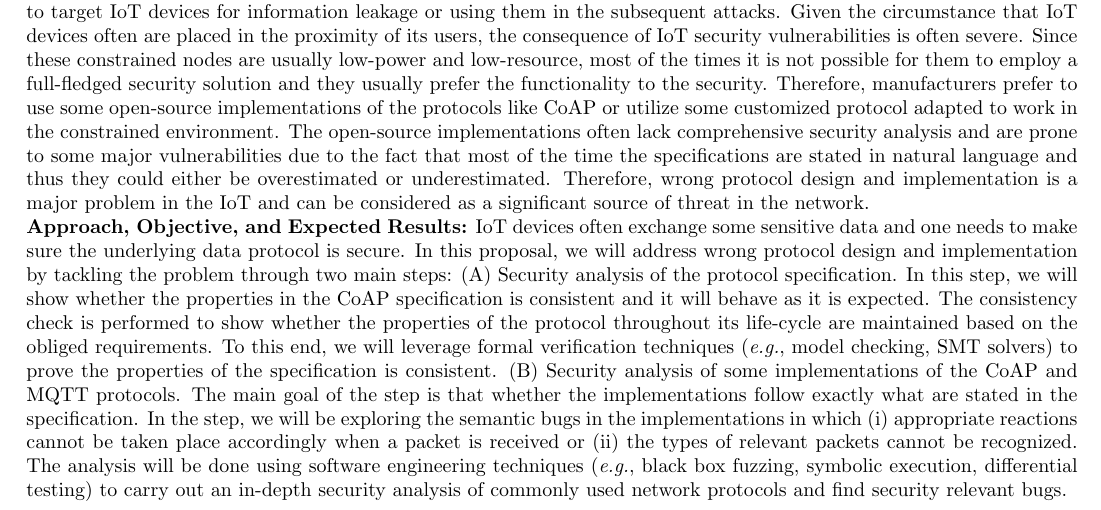
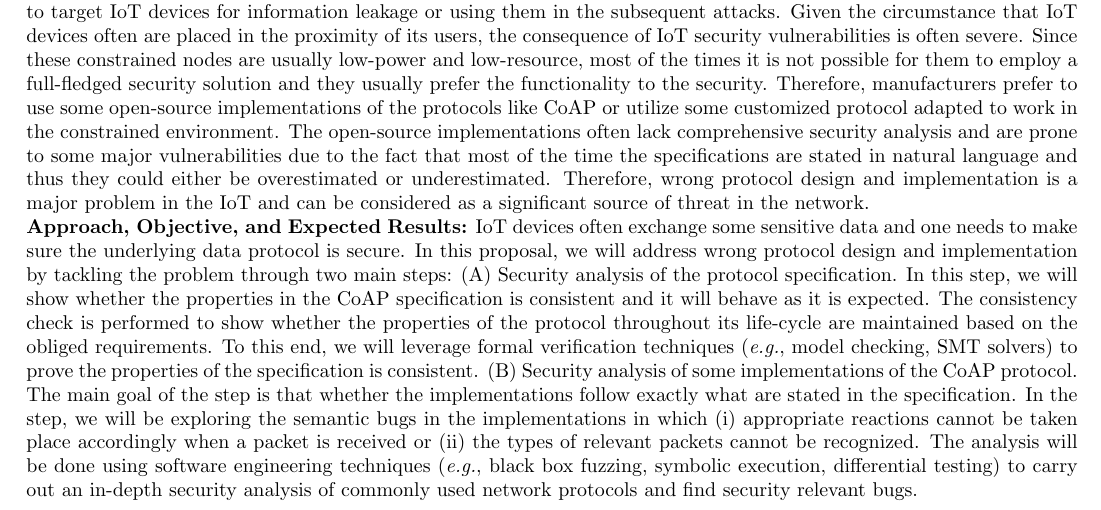
Before and after one commit to yahyazadeh/IoT, a LaTeX document (Symantec/Yahyazadeh_PSRA.tex): part of the page, cut so that both start at the same text. Compiled offline with pdfLaTeX.

Commit message:
Corrected

```diff
--- a/Symantec/Yahyazadeh_PSRA.tex
+++ b/Symantec/Yahyazadeh_PSRA.tex
@@ -142,7 +142,7 @@
 \noindent\textbf{Motivation \& Problem Definition:}
 IoT devices are pervasive and their popularity is on the rise. They are connected to each other for several benefits and can be readily accessed from the local network or managed through the Internet. These devices can directly communicate with each other (and they can also use a hub, as a base station,) to build the entire network using some underlying protocols like CoAP. Over the last few years, it can be seen that attackers have a tendency to target IoT devices for information leakage or using them in the subsequent attacks. Given the circumstance that IoT devices often are placed in the proximity of its users, the consequence of IoT security vulnerabilities is often severe. Since these constrained nodes are usually low-power and low-resource, most of the times it is not possible for them to employ a full-fledged security solution and they usually prefer the functionality to the security. Therefore, manufacturers prefer to use some open-source implementations of the protocols like CoAP or utilize some customized protocol adapted to work in the constrained environment. The open-source implementations often lack comprehensive security analysis and are prone to some major vulnerabilities due to the fact that most of the time the specifications are stated in natural language and thus they could either be overestimated or underestimated. Therefore, wrong protocol design and implementation is a major problem in the IoT and can be considered as a significant source of threat in the network.
 
-\noindent\textbf{Approach, Objective, and Expected Results:} IoT devices often exchange some sensitive data and one needs to make sure the underlying data protocol is secure. In this proposal, we will address wrong protocol design and implementation by tackling the problem through two main steps: (A) Security analysis of the protocol specification. In this step, we will show whether the properties in the CoAP specification is consistent and it will behave as it is expected. The consistency check is performed to show whether the properties of the protocol throughout its life-cycle are maintained based on the obliged requirements. To this end, we will leverage formal verification techniques (\eg, model checking, SMT solvers) to prove the properties of the specification is consistent. (B) Security analysis of some implementations of the CoAP and MQTT protocols. The main goal of the step is that whether the implementations follow exactly what are stated in the specification. In the step, we will be exploring the semantic bugs in the implementations in which (i) appropriate reactions cannot be taken place accordingly when a packet is received or (ii) the types of relevant packets cannot be recognized. The analysis will be done using software engineering techniques (\eg, black box fuzzing, symbolic execution, differential testing) to carry out an in-depth security analysis of commonly used network protocols and find security relevant bugs.
+\noindent\textbf{Approach, Objective, and Expected Results:} IoT devices often exchange some sensitive data and one needs to make sure the underlying data protocol is secure. In this proposal, we will address wrong protocol design and implementation by tackling the problem through two main steps: (A) Security analysis of the protocol specification. In this step, we will show whether the properties in the CoAP specification is consistent and it will behave as it is expected. The consistency check is performed to show whether the properties of the protocol throughout its life-cycle are maintained based on the obliged requirements. To this end, we will leverage formal verification techniques (\eg, model checking, SMT solvers) to prove the properties of the specification is consistent. (B) Security analysis of some implementations of the CoAP protocol. The main goal of the step is that whether the implementations follow exactly what are stated in the specification. In the step, we will be exploring the semantic bugs in the implementations in which (i) appropriate reactions cannot be taken place accordingly when a packet is received or (ii) the types of relevant packets cannot be recognized. The analysis will be done using software engineering techniques (\eg, black box fuzzing, symbolic execution, differential testing) to carry out an in-depth security analysis of commonly used network protocols and find security relevant bugs.
 
 
 %\bibliographystyle{abbrv}
```
Also changed, not shown: Symantec/Yahyazadeh_PSRA.pdf, 2 other files.
